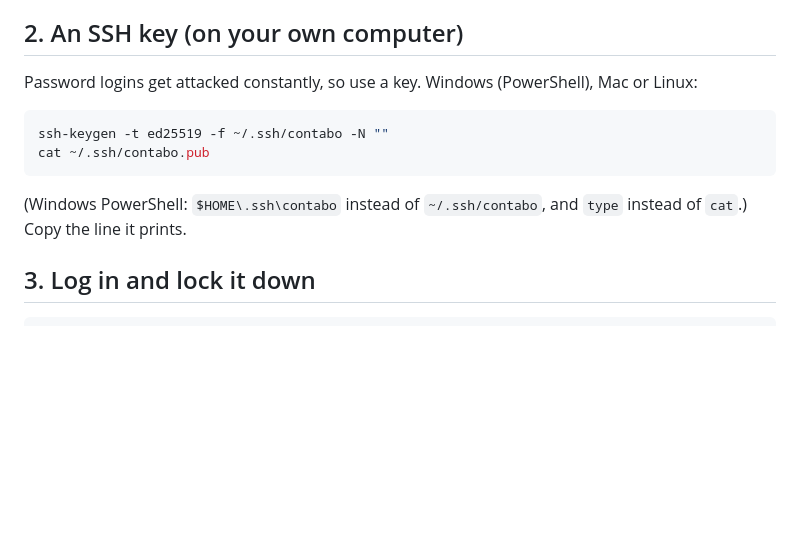
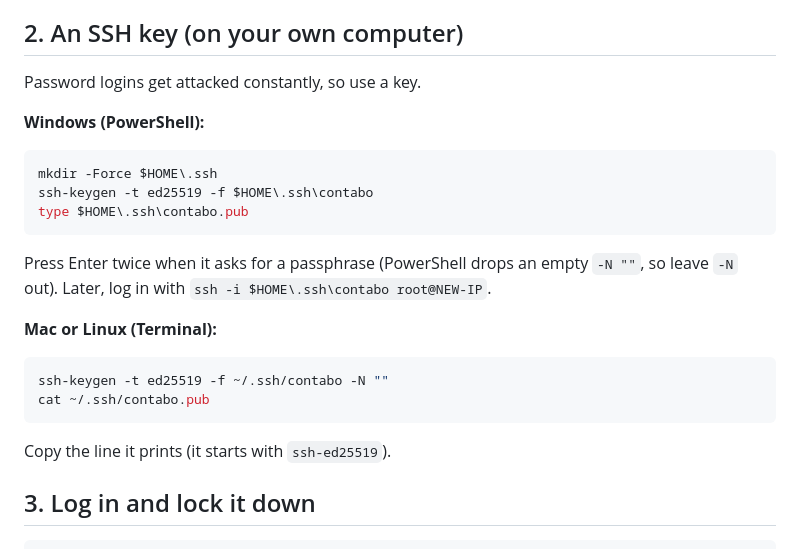
Before and after one commit to sammykev/BetIQ, a Markdown page: deploy/vm/CONTABO.md, the part around the change. Rendered like a GitHub page; blank space fills up the shorter version.

Commit message:
Guides: SSH key steps that work in Windows PowerShell

````diff
--- a/deploy/vm/CONTABO.md
+++ b/deploy/vm/CONTABO.md
@@ -28,16 +28,27 @@ email if it comes.
 
 ## 2. An SSH key (on your own computer)
 
-Password logins get attacked constantly, so use a key. Windows (PowerShell),
-Mac or Linux:
+Password logins get attacked constantly, so use a key.
+
+**Windows (PowerShell):**
+
+```powershell
+mkdir -Force $HOME\.ssh
+ssh-keygen -t ed25519 -f $HOME\.ssh\contabo
+type $HOME\.ssh\contabo.pub
+```
+
+Press Enter twice when it asks for a passphrase (PowerShell drops an empty
+`-N ""`, so leave `-N` out). Later, log in with `ssh -i $HOME\.ssh\contabo root@NEW-IP`.
+
+**Mac or Linux (Terminal):**
 
 ```bash
 ssh-keygen -t ed25519 -f ~/.ssh/contabo -N ""
 cat ~/.ssh/contabo.pub
 ```
 
-(Windows PowerShell: `$HOME\.ssh\contabo` instead of `~/.ssh/contabo`, and
-`type` instead of `cat`.) Copy the line it prints.
+Copy the line it prints (it starts with `ssh-ed25519`).
 
 ## 3. Log in and lock it down
 
````
Also changed, not shown: deploy/vm/HETZNER.md (+13 -3 lines).
